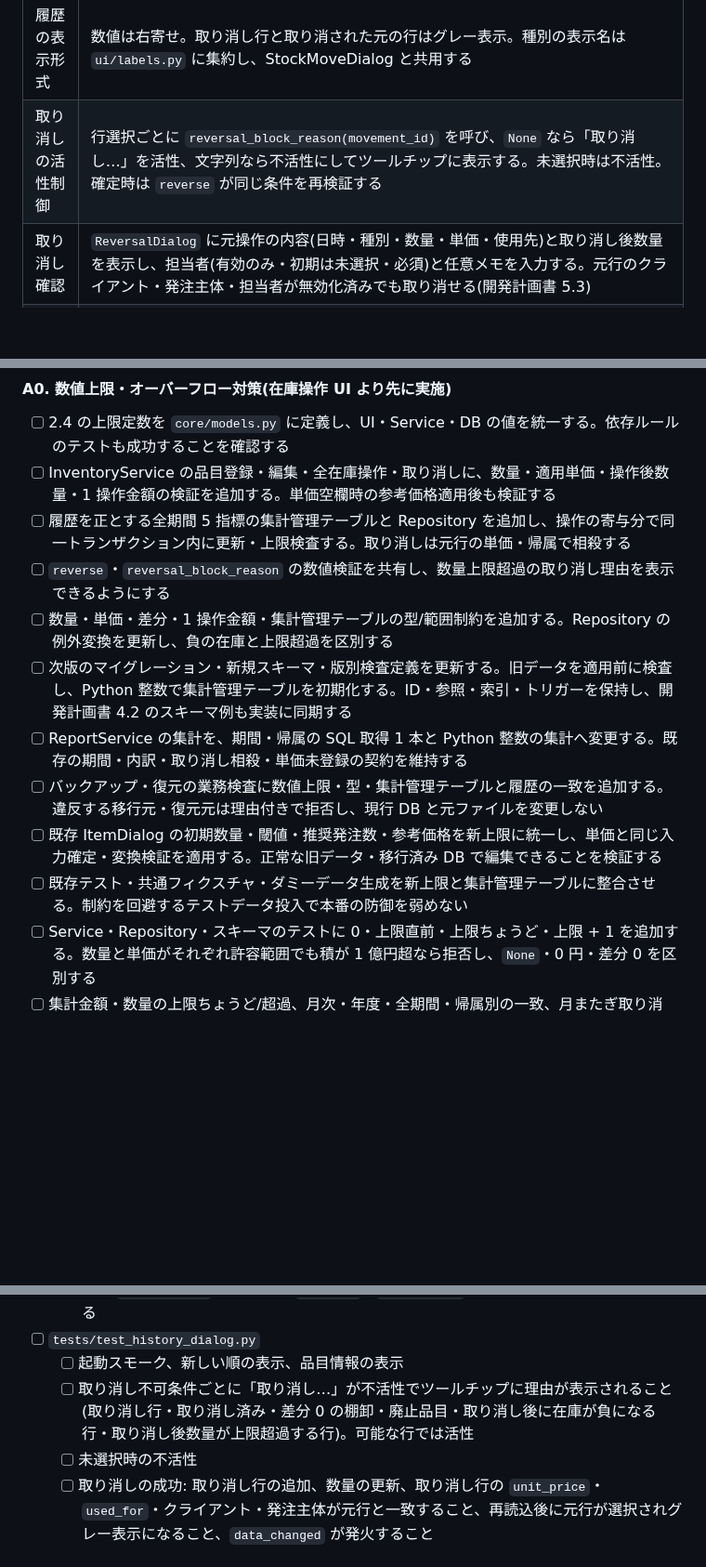
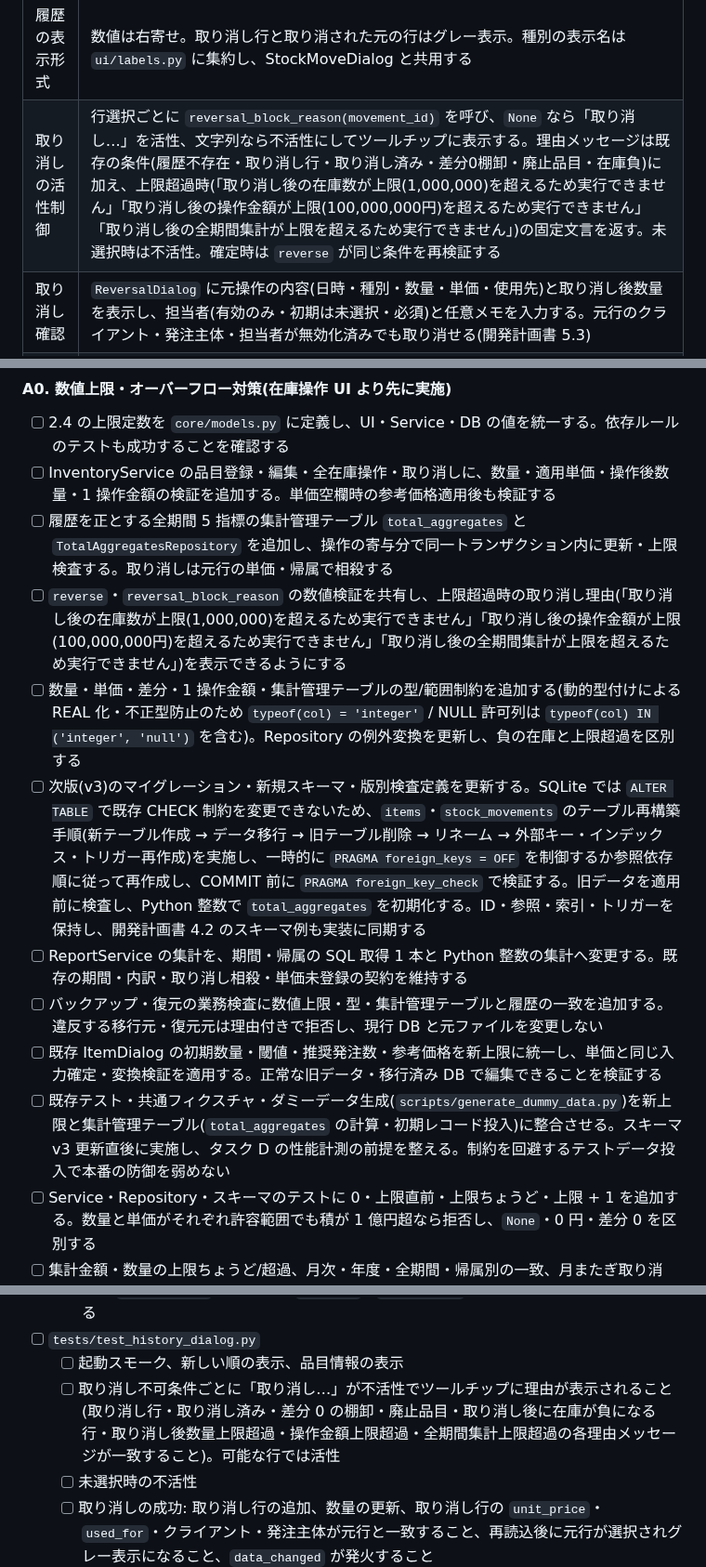
Before and after one commit to sho-kawasaki-dd/inventory-management-app, a Markdown page: docs/実装計画書_Phase3.md, 3 parts joined by grey strips. Shown at 93% size. Rendered like a GitHub page; blank space fills up the shorter version.

```diff
--- a/docs/実装計画書_Phase3.md
+++ b/docs/実装計画書_Phase3.md
@@ -57,7 +58,7 @@
 | 履歴の並び順 | 新しい順(`moved_at` 降順、同時刻は ID 降順)に固定し、列ヘッダによるソートは設けない。`list_history` は昇順で返すため、モデル側で逆順にする |
 | 履歴の列 | 日時(`timeutil.format_local`)、種別、数量(符号付き)、単価(「1,234円」)、クライアント、発注主体、担当者、使用先、メモ、取り消し状態(「取り消し済み」/「#ID の取り消し」/ 空欄)。履歴 ID は取り消し状態の参照のため先頭列に表示する |
 | 履歴の表示形式 | 数値は右寄せ。取り消し行と取り消された元の行はグレー表示。種別の表示名は `ui/labels.py` に集約し、StockMoveDialog と共用する |
-| 取り消しの活性制御 | 行選択ごとに `reversal_block_reason(movement_id)` を呼び、`None` なら「取り消し…」を活性、文字列なら不活性にしてツールチップに表示する。未選択時は不活性。確定時は `reverse` が同じ条件を再検証する |
+| 取り消しの活性制御 | 行選択ごとに `reversal_block_reason(movement_id)` を呼び、`None` なら「取り消し…」を活性、文字列なら不活性にしてツールチップに表示する。理由メッセージは既存の条件(履歴不存在・取り消し行・取り消し済み・差分0棚卸・廃止品目・在庫負)に加え、上限超過時(「取り消し後の在庫数が上限(1,000,000)を超えるため実行できません」「取り消し後の操作金額が上限(100,000,000円)を超えるため実行できません」「取り消し後の全期間集計が上限を超えるため実行できません」)の固定文言を返す。未選択時は不活性。確定時は `reverse` が同じ条件を再検証する |
 | 取り消し確認 | `ReversalDialog` に元操作の内容(日時・種別・数量・単価・使用先)と取り消し後数量を表示し、担当者(有効のみ・初期は未選択・必須)と任意メモを入力する。元行のクライアント・発注主体・担当者が無効化済みでも取り消せる(開発計画書 5.3) |
 | 取り消し後の再読込 | 取り消し成功時に `data_changed` を発火し、`HistoryDialog` 内の履歴・品目情報を再読込して取り消された元の行を選択し直す。ダイアログは閉じない |
 | 履歴の導線 | 品目メニュー・ツールバー(区切り線を挟んだ「参照」グループ)・一覧の右クリックメニューに 1 つの共有 `QAction`「履歴」を置く。品目選択時に活性(廃止品目でも可)。一覧のダブルクリックでも開く(編集には割り当てない) |
@@ -118,14 +125,14 @@
 
 - [ ] 2.4 の上限定数を `core/models.py` に定義し、UI・Service・DB の値を統一する。依存ルールのテストも成功することを確認する
 - [ ] InventoryService の品目登録・編集・全在庫操作・取り消しに、数量・適用単価・操作後数量・1 操作金額の検証を追加する。単価空欄時の参考価格適用後も検証する
-- [ ] 履歴を正とする全期間 5 指標の集計管理テーブルと Repository を追加し、操作の寄与分で同一トランザクション内に更新・上限検査する。取り消しは元行の単価・帰属で相殺する
-- [ ] `reverse`・`reversal_block_reason` の数値検証を共有し、数量上限超過の取り消し理由を表示できるようにする
-- [ ] 数量・単価・差分・1 操作金額・集計管理テーブルの型/範囲制約を追加する。Repository の例外変換を更新し、負の在庫と上限超過を区別する
-- [ ] 次版のマイグレーション・新規スキーマ・版別検査定義を更新する。旧データを適用前に検査し、Python 整数で集計管理テーブルを初期化する。ID・参照・索引・トリガーを保持し、開発計画書 4.2 のスキーマ例も実装に同期する
+- [ ] 履歴を正とする全期間 5 指標の集計管理テーブル `total_aggregates` と `TotalAggregatesRepository` を追加し、操作の寄与分で同一トランザクション内に更新・上限検査する。取り消しは元行の単価・帰属で相殺する
+- [ ] `reverse`・`reversal_block_reason` の数値検証を共有し、上限超過時の取り消し理由(「取り消し後の在庫数が上限(1,000,000)を超えるため実行できません」「取り消し後の操作金額が上限(100,000,000円)を超えるため実行できません」「取り消し後の全期間集計が上限を超えるため実行できません」)を表示できるようにする
+- [ ] 数量・単価・差分・1 操作金額・集計管理テーブルの型/範囲制約を追加する(動的型付けによる REAL 化・不正型防止のため `typeof(col) = 'integer'` / NULL 許可列は `typeof(col) IN ('integer', 'null')` を含む)。Repository の例外変換を更新し、負の在庫と上限超過を区別する
+- [ ] 次版(v3)のマイグレーション・新規スキーマ・版別検査定義を更新する。SQLite では `ALTER TABLE` で既存 CHECK 制約を変更できないため、`items`・`stock_movements` のテーブル再構築手順(新テーブル作成 → データ移行 → 旧テーブル削除 → リネーム → 外部キー・インデックス・トリガー再作成)を実施し、一時的に `PRAGMA foreign_keys = OFF` を制御するか参照依存順に従って再作成し、COMMIT 前に `PRAGMA foreign_key_check` で検証する。旧データを適用前に検査し、Python 整数で `total_aggregates` を初期化する。ID・参照・索引・トリガーを保持し、開発計画書 4.2 のスキーマ例も実装に同期する
 - [ ] ReportService の集計を、期間・帰属の SQL 取得 1 本と Python 整数の集計へ変更する。既存の期間・内訳・取り消し相殺・単価未登録の契約を維持する
 - [ ] バックアップ・復元の業務検査に数値上限・型・集計管理テーブルと履歴の一致を追加する。違反する移行元・復元元は理由付きで拒否し、現行 DB と元ファイルを変更しない
 - [ ] 既存 ItemDialog の初期数量・閾値・推奨発注数・参考価格を新上限に統一し、単価と同じ入力確定・変換検証を適用する。正常な旧データ・移行済み DB で編集できることを検証する
-- [ ] 既存テスト・共通フィクスチャ・ダミーデータ生成を新上限と集計管理テーブルに整合させる。制約を回避するテストデータ投入で本番の防御を弱めない
+- [ ] 既存テスト・共通フィクスチャ・ダミーデータ生成(`scripts/generate_dummy_data.py`)を新上限と集計管理テーブル(`total_aggregates` の計算・初期レコード投入)に整合させる。スキーマ v3 更新直後に実施し、タスク D の性能計測の前提を整える。制約を回避するテストデータ投入で本番の防御を弱めない
 - [ ] Service・Repository・スキーマのテストに 0・上限直前・上限ちょうど・上限 + 1 を追加する。数量と単価がそれぞれ許容範囲でも積が 1 億円超なら拒否し、`None`・0 円・差分 0 を区別する
 - [ ] 集計金額・数量の上限ちょうど/超過、月次・年度・全期間・帰属別の一致、月またぎ取り消し、価格編集で集計が変わらないこと、SQL の 64 ビット途中合計に依存しない正確な計算を検証する
 - [ ] 初期数量・入庫・価格更新を伴う入庫・棚卸・取り消し・集計更新で、上限超過時に数量・履歴・価格・集計値が不変であることを検証する。途中例外・COMMIT 失敗でも全変更が戻り、再接続後も一致することを検証する
@@ -231,7 +238,7 @@
   - [ ] OK 押下で `reverse(movement_id, staff_id, note)` を `run_guarded` 経由で呼ぶ。成功時のみ `data_changed` を発火して `accept()`。`DomainError` はダイアログを閉じずに表示する
 - [ ] `tests/test_history_dialog.py`
   - [ ] 起動スモーク、新しい順の表示、品目情報の表示
-  - [ ] 取り消し不可条件ごとに「取り消し…」が不活性でツールチップに理由が表示されること(取り消し行・取り消し済み・差分 0 の棚卸・廃止品目・取り消し後に在庫が負になる行・取り消し後数量が上限超過する行)。可能な行では活性
+  - [ ] 取り消し不可条件ごとに「取り消し…」が不活性でツールチップに理由が表示されること(取り消し行・取り消し済み・差分 0 の棚卸・廃止品目・取り消し後に在庫が負になる行・取り消し後数量上限超過・操作金額上限超過・全期間集計上限超過の各理由メッセージが一致すること)。可能な行では活性
   - [ ] 未選択時の不活性
   - [ ] 取り消しの成功: 取り消し行の追加、数量の更新、取り消し行の `unit_price`・`used_for`・クライアント・発注主体が元行と一致すること、再読込後に元行が選択されグレー表示になること、`data_changed` が発火すること
   - [ ] ReversalDialog で担当者未選択のとき OK 不活性、選択で活性
```
Also changed, not shown: other parts of docs/実装計画書_Phase3.md (+13 -6 lines).
